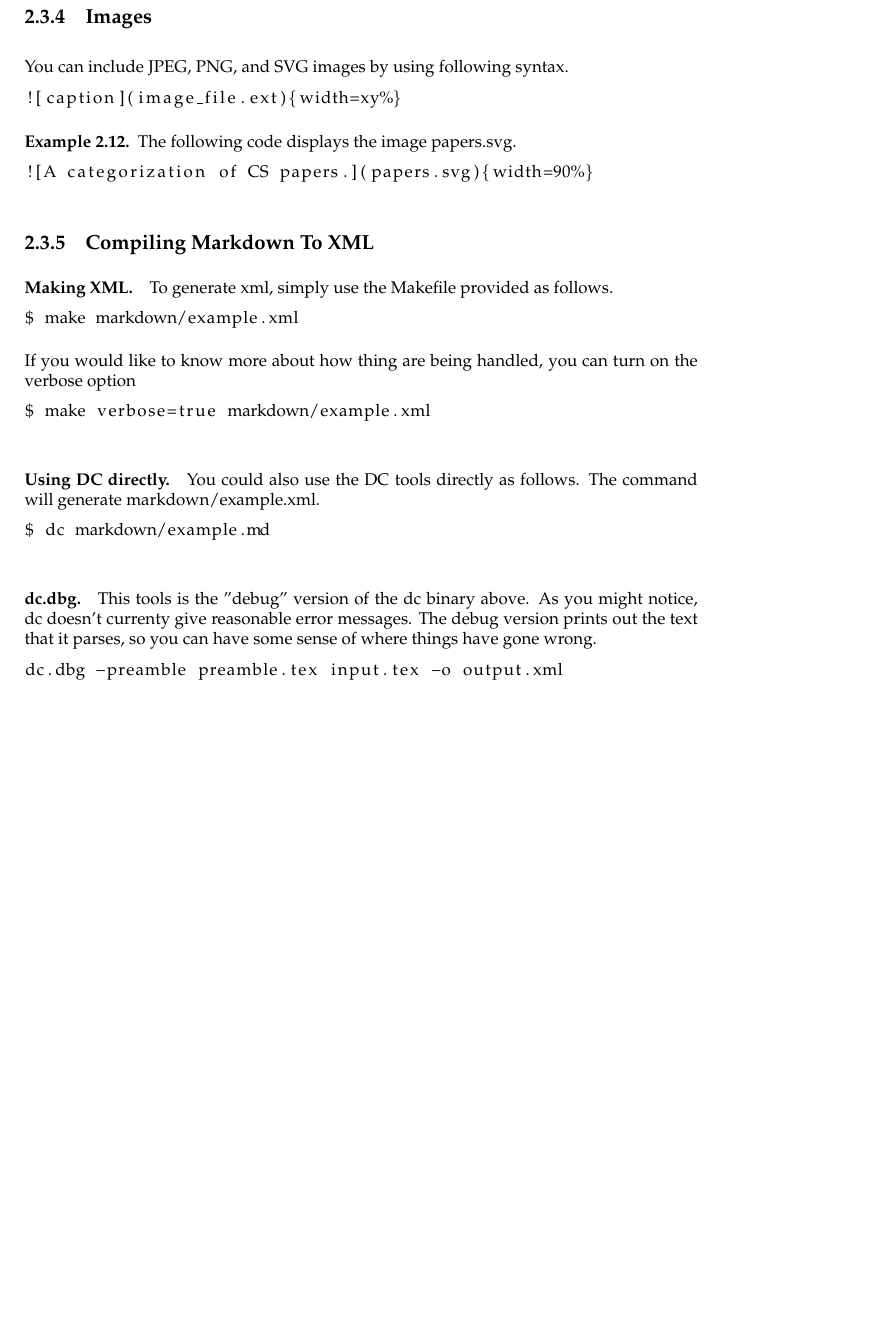
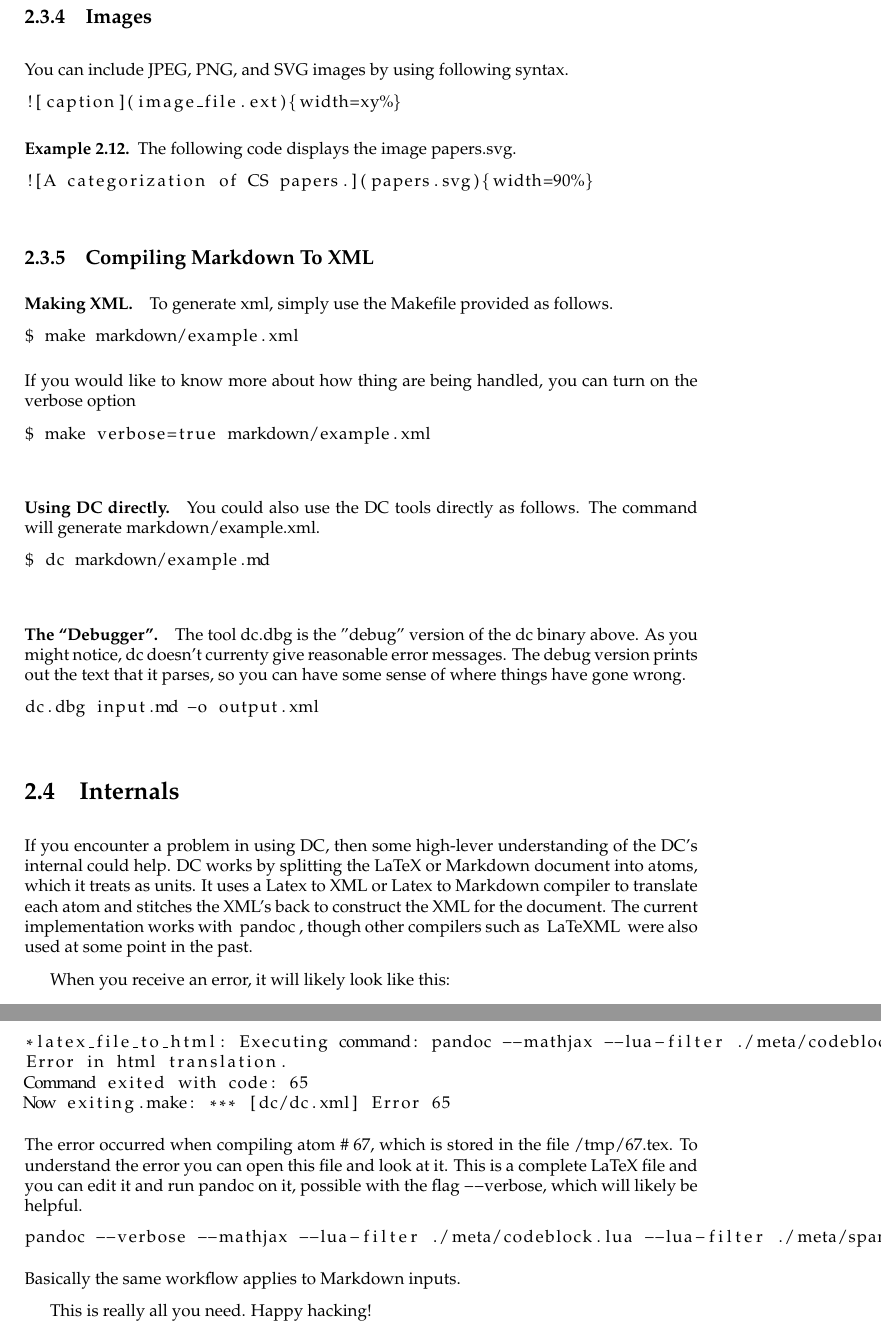
Before and after one commit to diderot-edu/diderot-guide, a LaTeX book (book.tex, which reads dc/dc.tex): part of page 23 of 23 before the commit and two parts of pages 23 and 24 of 24 after it, the two joined at a grey line, cut so that both start at the same text, the shorter picture padded with empty space. Compiled offline with pdfLaTeX.

Commit message:
dc updates

```diff
--- a/dc/dc.tex
+++ b/dc/dc.tex
@@ -841,7 +841,7 @@ You can include JPEG, PNG, and SVG images by using following syntax.
 \end{gram}
 
 \begin{example}
-The following code displays the image \lstinline{papers.svg}.
+The following code displays the image \lstinline`papers.svg`.
 \begin{lstlisting}
 ![A categorization of CS papers.](papers.svg){width=90%}
 \end{lstlisting}
@@ -875,10 +875,39 @@ $ dc markdown/example.md
 
 \end{gram}
 
-\begin{gram}[dc.dbg]
-This tools is the "debug" version of the \lstinline`dc` binary above. As you might notice, \lstinline`dc` doesn't currenty give reasonable error messages.  The debug version prints out the text that it parses, so you can have some sense of where things have gone wrong.
+\begin{gram}[The ``Debugger'']
+The tool \lstinline`dc.dbg` is the "debug" version of the \lstinline`dc` binary above. As you might notice, \lstinline`dc` doesn't currenty give reasonable error messages.  The debug version prints out the text that it parses, so you can have some sense of where things have gone wrong.
 
 \begin{lstlisting}
-dc.dbg -preamble preamble.tex input.tex -o output.xml
+dc.dbg input.md -o output.xml
 \end{lstlisting}
 \end{gram}
+
+\section{Internals}
+
+If you encounter a problem in using DC, then some high-lever understanding of the DC's internal could help.
+%
+DC works by splitting the LaTeX or Markdown document into atoms, which it treats as units.
+%
+It uses a Latex to XML or Latex to Markdown compiler to translate each atom and stitches the XML's back to construct the XML for the document.
+%
+The current implementation works with \href{www.pandoc.org}{pandoc}, though other compilers such as \href{https://dlmf.nist.gov/LaTeXML/}{LaTeXML} were also used at some point in the past.
+
+When you receive an error, it will likely look like this:
+\begin{lstlisting}
+*latex_file_to_html: Executing command: pandoc --mathjax --lua-filter ./meta/codeblock.lua --lua-filter ./meta/span.lua /tmp/67.tex -o /tmp/67.html
+Error in html translation.
+Command exited with code: 65
+Now exiting.make: *** [dc/dc.xml] Error 65
+\end{lstlisting}
+%
+The error occurred when compiling atom \# 67, which is stored in the file \lstinline`/tmp/67.tex`.
+%
+To understand the error you can open this file and look at it.  This is a complete LaTeX file and you can edit it and run \lstinline`pandoc` on it, possible with the flag \lstinline`--verbose`, which will likely be helpful.
+\begin{lstlisting}
+pandoc --verbose --mathjax --lua-filter ./meta/codeblock.lua --lua-filter ./meta/span.lua /tmp/67.tex -o /tmp/67.html
+\end{lstlisting}
+%
+Basically the same workflow applies to Markdown inputs.
+
+This is really all you need. Happy hacking!
```
Also changed, not shown: Makefile, book/Makefile, booklet/Makefile, guide.pdf, dc/dc.tex (4 more changed lines).
